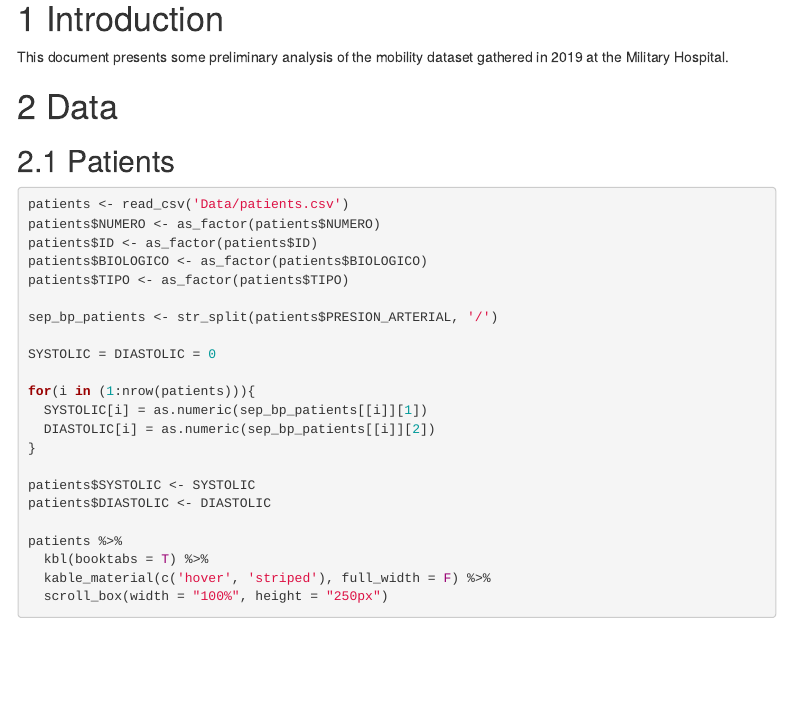
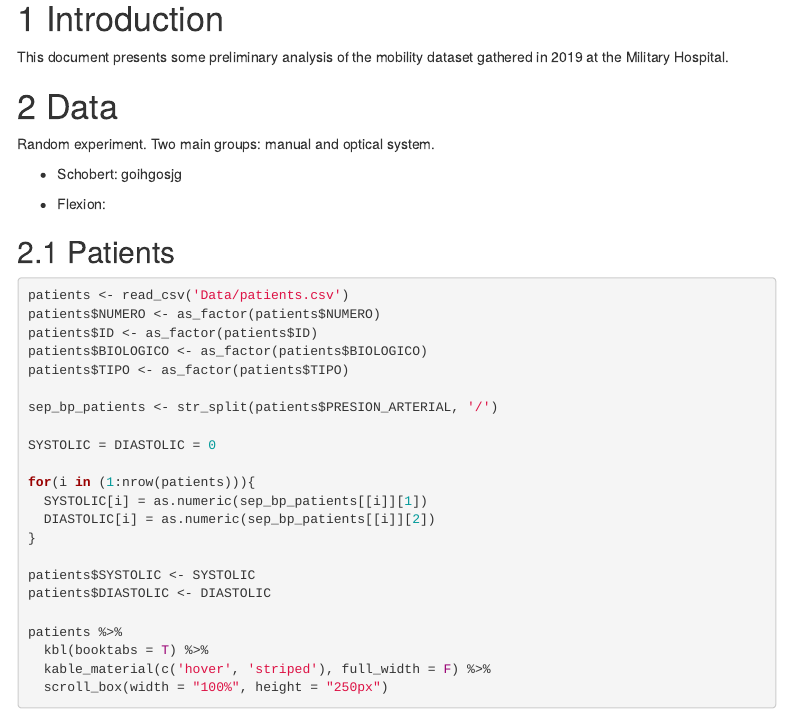
Before and after one commit to natalarah/bayes_cluster, an R Markdown document (Exporatory_Analysis.Rmd): the page in a window 1100 px wide, from 190 px down. Rendered offline with R 4.5, knitr and Pandoc, with nearby package versions; menus at the side of the page are left out.

Commit message:
Second lines

```diff
--- a/Exporatory_Analysis.Rmd
+++ b/Exporatory_Analysis.Rmd
@@ -28,6 +28,14 @@ library(plotly)
 This document presents some preliminary analysis of the mobility dataset gathered in 2019 at the Military Hospital.
 
 # Data
+
+Random experiment. Two main groups: manual and optical system.
+
+* Schobert: goihgosjg
+
+
+* Flexion:
+
 
 ## Patients
 
```
